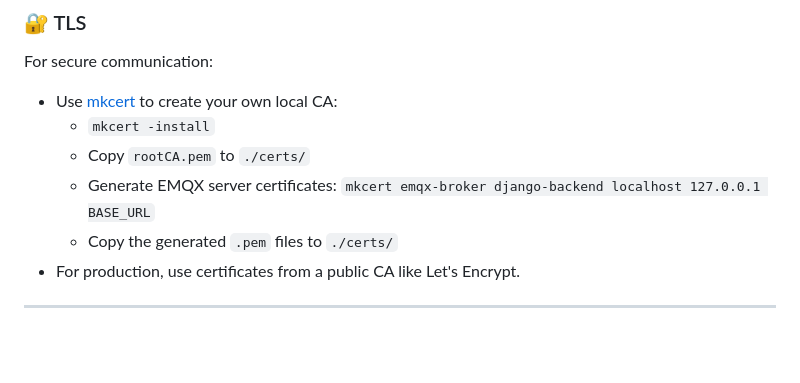
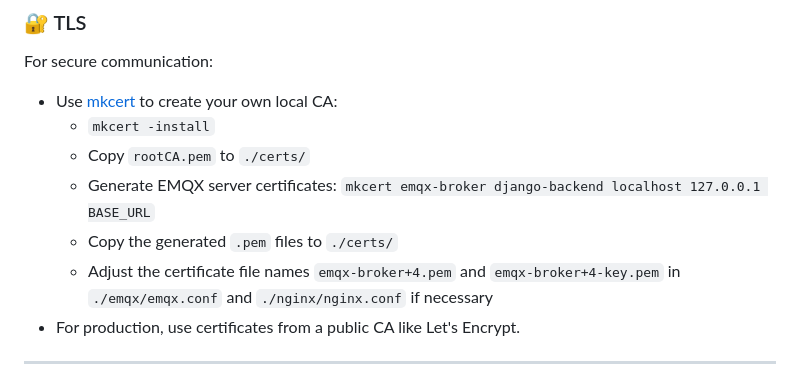
Before and after one commit to jakobatgithub/notification_test, a Markdown page: README.md, the part around the change. Drawn GitHub-style; blank space fills up the shorter version.

```diff
--- a/README.md
+++ b/README.md
@@ -69,6 +69,7 @@ For secure communication:
   - Copy `rootCA.pem` to `./certs/`
   - Generate EMQX server certificates: `mkcert emqx-broker django-backend localhost 127.0.0.1 BASE_URL`
   - Copy the generated `.pem` files to `./certs/`
+  - Adjust the certificate file names `emqx-broker+4.pem` and `emqx-broker+4-key.pem` in `./emqx/emqx.conf` and `./nginx/nginx.conf` if necessary
 - For production, use certificates from a public CA like Let's Encrypt.
 
 ---
```
